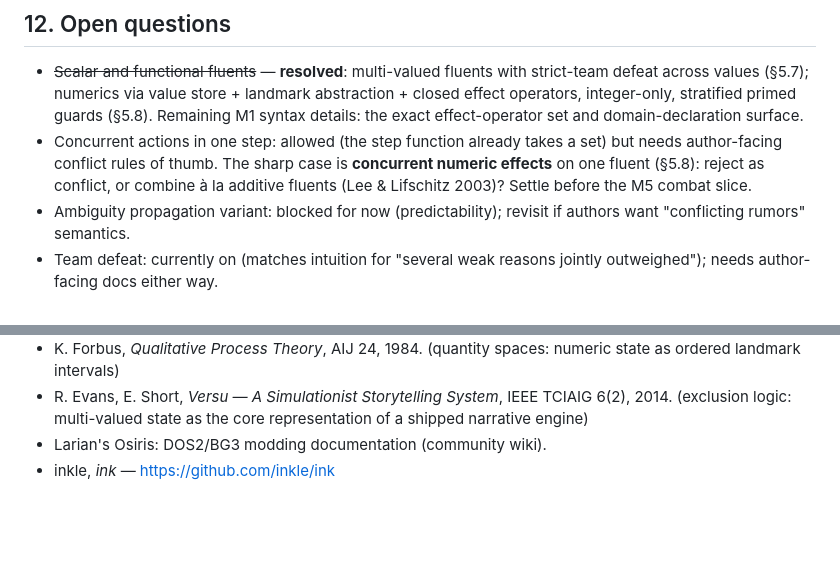
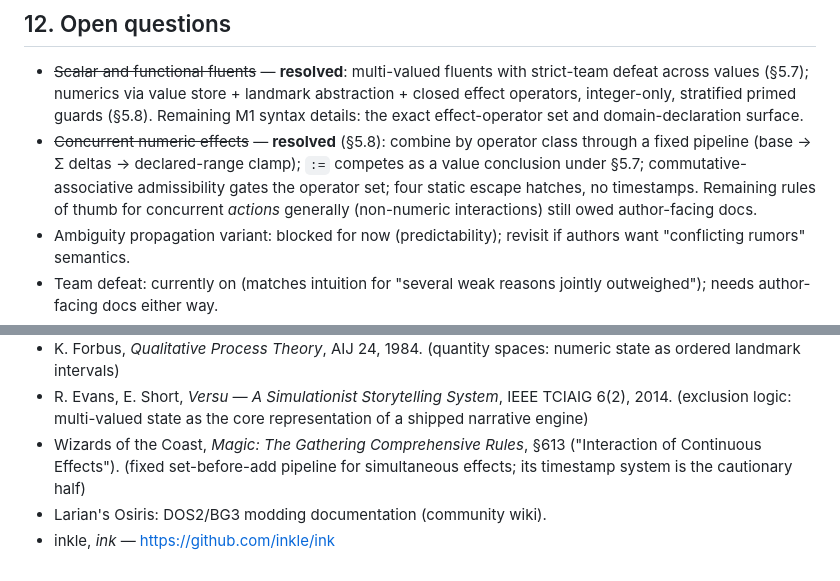
Before and after one commit to anarchodev/infeasible, a Markdown page: DESIGN.md, 2 parts joined by grey strips. GitHub-like rendering; blank space fills up the shorter version.

```diff
--- a/DESIGN.md
+++ b/DESIGN.md
@@ -686,11 +752,12 @@ error doesn't cascade.
   abstraction + closed effect operators, integer-only, stratified primed
   guards (§5.8). Remaining M1 syntax details: the exact effect-operator set
   and domain-declaration surface.
-- Concurrent actions in one step: allowed (the step function already takes a
-  set) but needs author-facing conflict rules of thumb. The sharp case is
-  **concurrent numeric effects** on one fluent (§5.8): reject as conflict, or
-  combine à la additive fluents (Lee & Lifschitz 2003)? Settle before the M5
-  combat slice.
+- ~~Concurrent numeric effects~~ — **resolved** (§5.8): combine by operator
+  class through a fixed pipeline (base → Σ deltas → declared-range clamp);
+  `:=` competes as a value conclusion under §5.7; commutative-associative
+  admissibility gates the operator set; four static escape hatches, no
+  timestamps. Remaining rules of thumb for concurrent *actions* generally
+  (non-numeric interactions) still owed author-facing docs.
 - Ambiguity propagation variant: blocked for now (predictability); revisit if
   authors want "conflicting rumors" semantics.
 - Team defeat: currently on (matches intuition for "several weak reasons
@@ -729,5 +796,8 @@ error doesn't cascade.
 - R. Evans, E. Short, *Versu — A Simulationist Storytelling System*, IEEE
   TCIAIG 6(2), 2014. (exclusion logic: multi-valued state as the core
   representation of a shipped narrative engine)
+- Wizards of the Coast, *Magic: The Gathering Comprehensive Rules*, §613
+  ("Interaction of Continuous Effects"). (fixed set-before-add pipeline for
+  simultaneous effects; its timestamp system is the cautionary half)
 - Larian's Osiris: DOS2/BG3 modding documentation (community wiki).
 - inkle, *ink* — https://github.com/inkle/ink
```
Also changed, not shown: other parts of DESIGN.md (+71 -5 lines).
